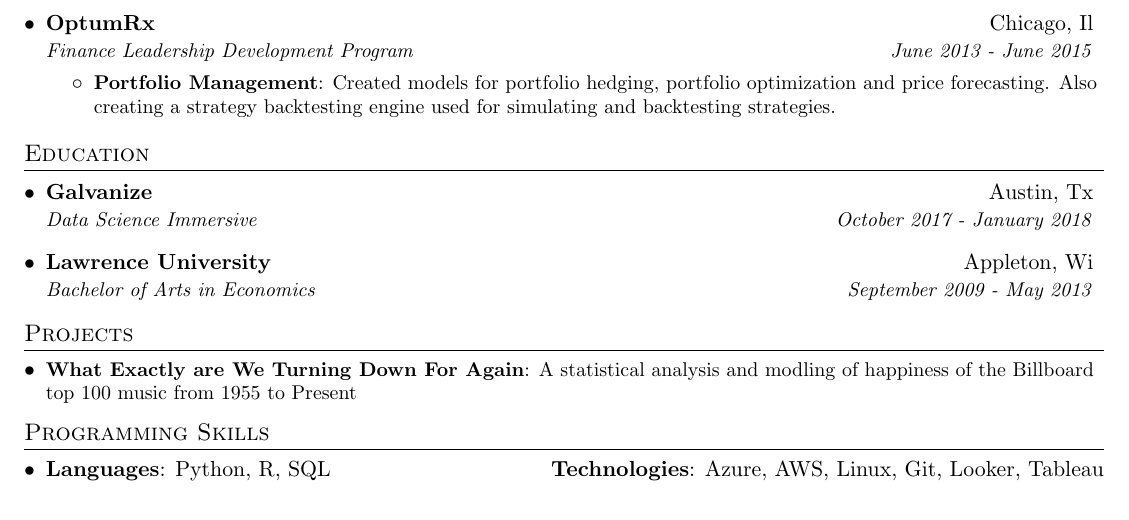
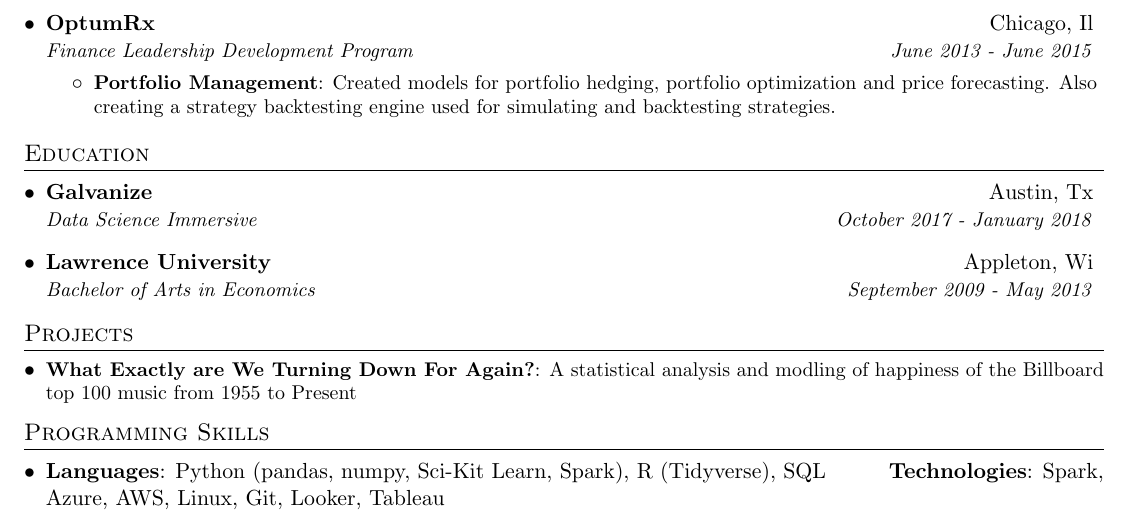
Before and after one commit to akraemer007/resume, a LaTeX CV (andrew_kraemer_resume.tex): part of the page, cut so that both start at the same text. Compiled offline with pdfLaTeX.

Commit message:
technology

```diff
--- a/andrew_kraemer_resume.tex
+++ b/andrew_kraemer_resume.tex
@@ -129,7 +129,7 @@
 %-----------PROJECTS-----------------
 \section{Projects}
   \resumeSubHeadingListStart
-    \resumeSubItem{What Exactly are We Turning Down For Again}
+    \resumeSubItem{What Exactly are We Turning Down For Again?}
       {A statistical analysis and modling of happiness of the Billboard top 100 music from 1955 to Present}
   \resumeSubHeadingListEnd
 
@@ -138,9 +138,9 @@
 \section{Programming Skills}
   \resumeSubHeadingListStart
     \item{
-      \textbf{Languages}{: Python, R, SQL}
+      \textbf{Languages}{: Python (pandas, numpy, Sci-Kit Learn, Spark), R (Tidyverse), SQL}
       \hfill
-      \textbf{Technologies}{: Azure, AWS, Linux, Git, Looker, Tableau}
+      \textbf{Technologies}{: Spark, Azure, AWS, Linux, Git, Looker, Tableau}
     }
   \resumeSubHeadingListEnd
 
```
